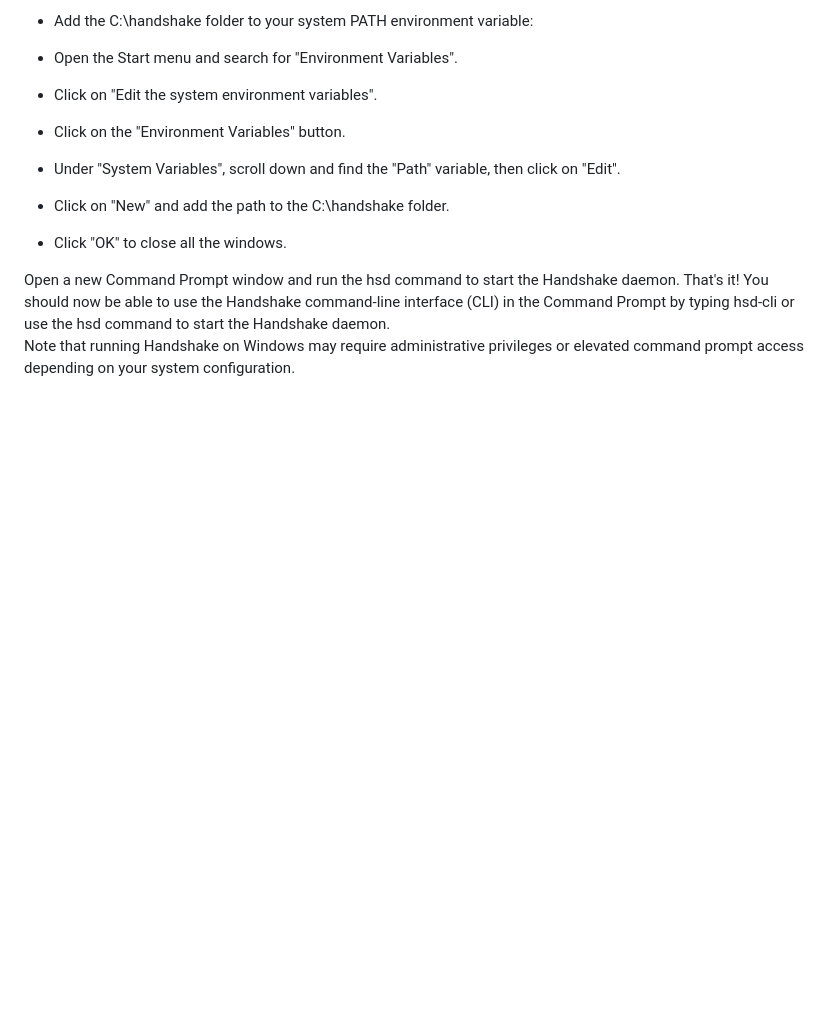
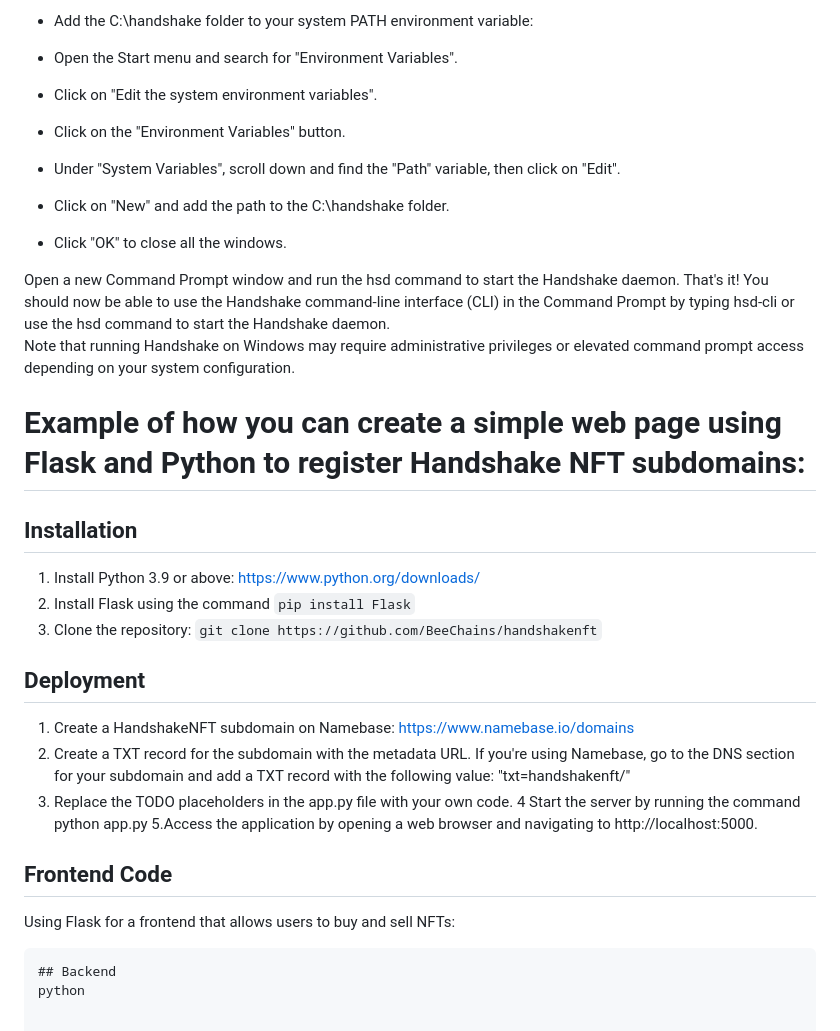
Before and after one commit to BeeChains/handshakenft, a Markdown page: README.md, the part around the change. Rendered like a GitHub page; blank space fills up the shorter version.

````diff
--- a/README.md
+++ b/README.md
@@ -76,3 +76,25 @@ Open a new Command Prompt window and run the hsd command to start the Handshake
 That's it! You should now be able to use the Handshake command-line interface (CLI) in the Command Prompt by typing hsd-cli or use the hsd command to start the Handshake daemon.
 
 Note that running Handshake on Windows may require administrative privileges or elevated command prompt access depending on your system configuration.
+
+# Example of how you can create a simple web page using Flask and Python to register Handshake NFT subdomains:
+
+## Installation
+
+1. Install Python 3.9 or above: https://www.python.org/downloads/
+2. Install Flask using the command ```pip install Flask```
+3. Clone the repository: ```git clone https://github.com/BeeChains/handshakenft```
+
+## Deployment
+
+1. Create a HandshakeNFT subdomain on Namebase: https://www.namebase.io/domains
+2. Create a TXT record for the subdomain with the metadata URL. If you're using Namebase, go to the DNS section for your subdomain and add a TXT record with the    following value: "txt=handshakenft/"
+3. Replace the TODO placeholders in the app.py file with your own code.
+4 Start the server by running the command python app.py
+5.Access the application by opening a web browser and navigating to http://localhost:5000.
+
+## Frontend Code
+Using Flask for a frontend that allows users to buy and sell NFTs:
+```
+## Backend
+python
````
